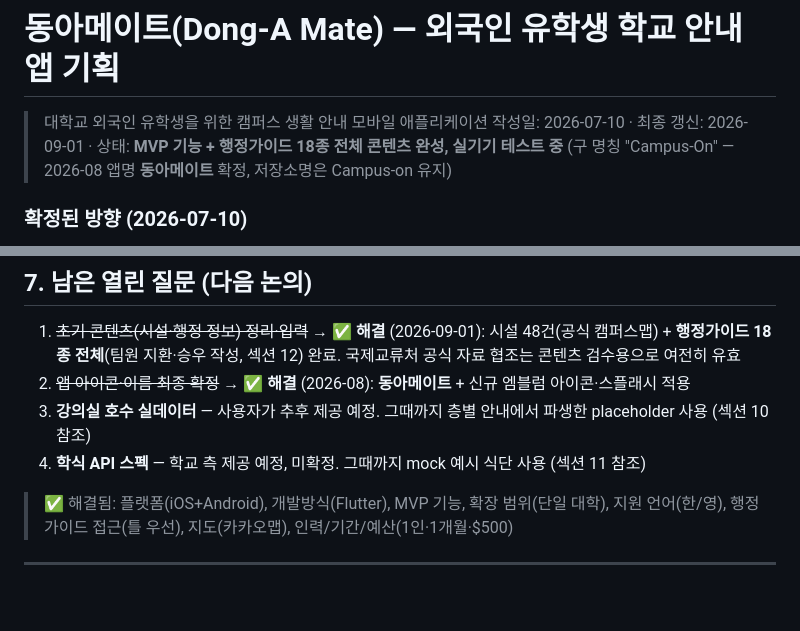
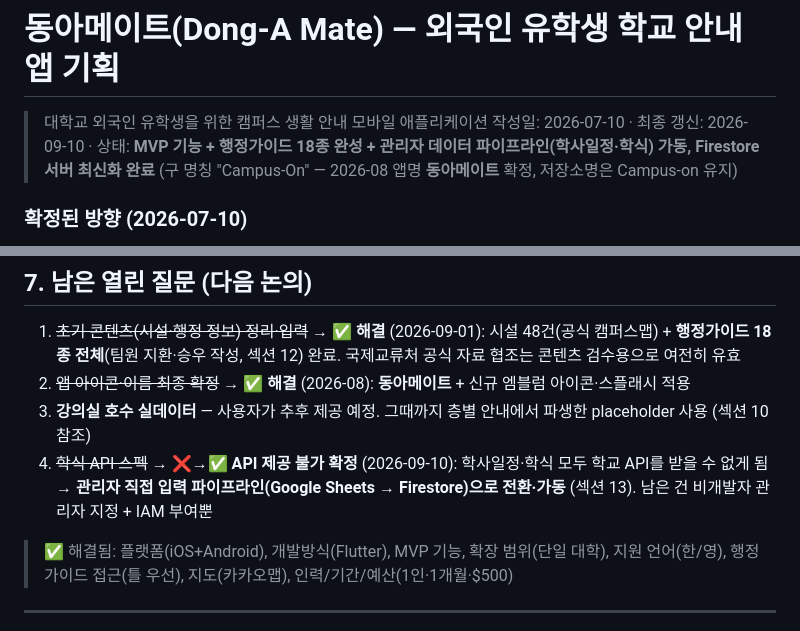
Before and after one commit to ljw092601/Campus-on, a Markdown page: plan.md, 2 parts joined by grey strips. GitHub-like rendering; blank space fills up the shorter version.

```diff
--- a/plan.md
+++ b/plan.md
@@ -1,7 +1,7 @@
 # 동아메이트(Dong-A Mate) — 외국인 유학생 학교 안내 앱 기획
 
 > 대학교 외국인 유학생을 위한 캠퍼스 생활 안내 모바일 애플리케이션
-> 작성일: 2026-07-10 · 최종 갱신: 2026-09-01 · 상태: **MVP 기능 + 행정가이드 18종 전체 콘텐츠 완성, 실기기 테스트 중**
+> 작성일: 2026-07-10 · 최종 갱신: 2026-09-10 · 상태: **MVP 기능 + 행정가이드 18종 완성 + 관리자 데이터 파이프라인(학사일정·학식) 가동, Firestore 서버 최신화 완료**
 > (구 명칭 "Campus-On" — 2026-08 앱명 **동아메이트** 확정, 저장소명은 Campus-on 유지)
 
 ### 확정된 방향 (2026-07-10)
@@ -131,7 +131,7 @@
 1. ~~초기 콘텐츠(시설·행정 정보) 정리·입력~~ → ✅ **해결** (2026-09-01): 시설 48건(공식 캠퍼스맵) + **행정가이드 18종 전체**(팀원 지환·승우 작성, 섹션 12) 완료. 국제교류처 공식 자료 협조는 콘텐츠 검수용으로 여전히 유효
 2. ~~앱 아이콘·이름 최종 확정~~ → ✅ **해결** (2026-08): **동아메이트** + 신규 엠블럼 아이콘·스플래시 적용
 3. **강의실 호수 실데이터** — 사용자가 추후 제공 예정. 그때까지 층별 안내에서 파생한 placeholder 사용 (섹션 10 참조)
-4. **학식 API 스펙** — 학교 측 제공 예정, 미확정. 그때까지 mock 예시 식단 사용 (섹션 11 참조)
+4. ~~학식 API 스펙~~ → ❌→✅ **API 제공 불가 확정** (2026-09-10): 학사일정·학식 모두 학교 API를 받을 수 없게 됨 → **관리자 직접 입력 파이프라인(Google Sheets → Firestore)으로 전환·가동** (섹션 13). 남은 건 비개발자 관리자 지정 + IAM 부여뿐
 
 > ✅ 해결됨: 플랫폼(iOS+Android), 개발방식(Flutter), MVP 기능, 확장 범위(단일 대학),
 > 지원 언어(한/영), 행정 가이드 접근(틀 우선), 지도(카카오맵), 인력/기간/예산(1인·1개월·$500)
```
Also changed, not shown: other parts of plan.md (+58 -15 lines).
